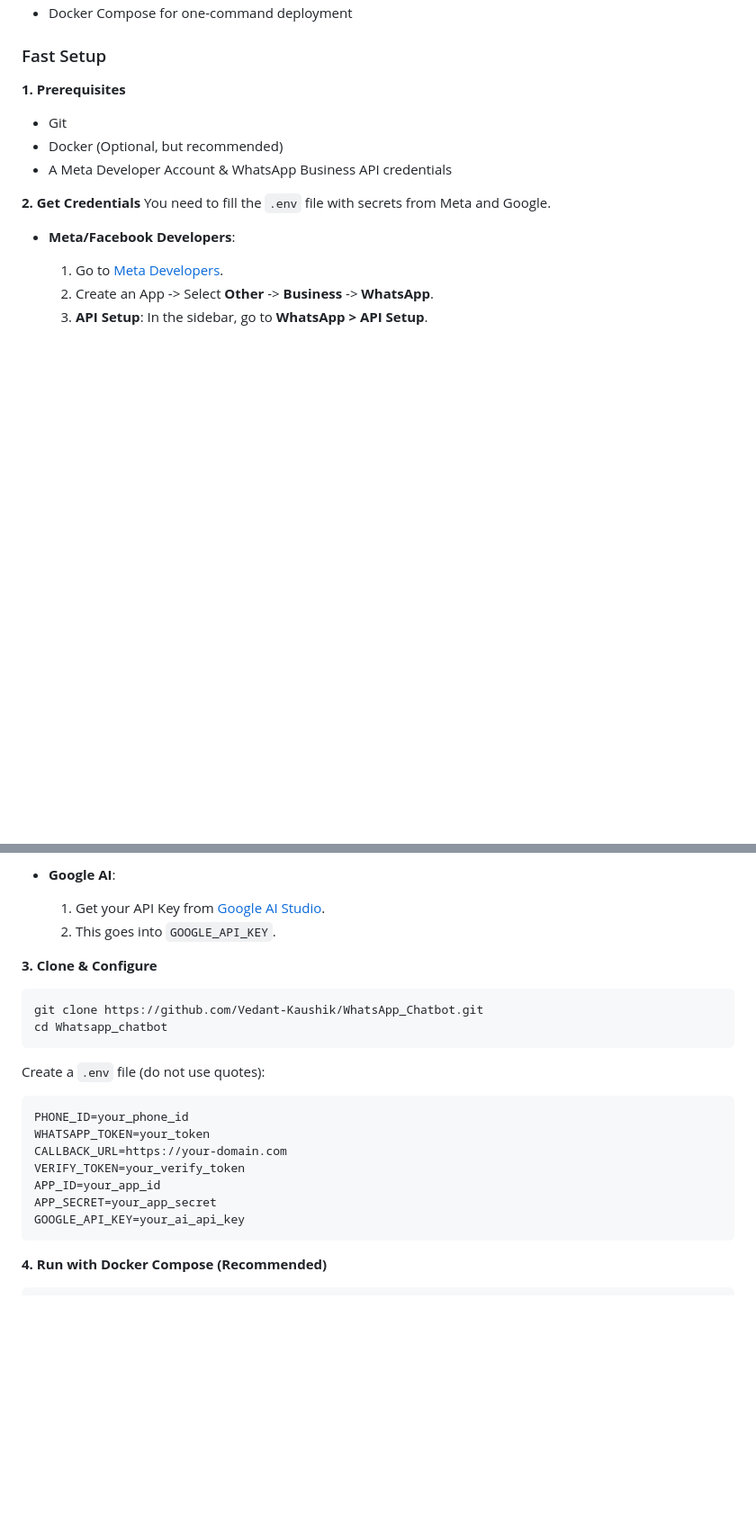
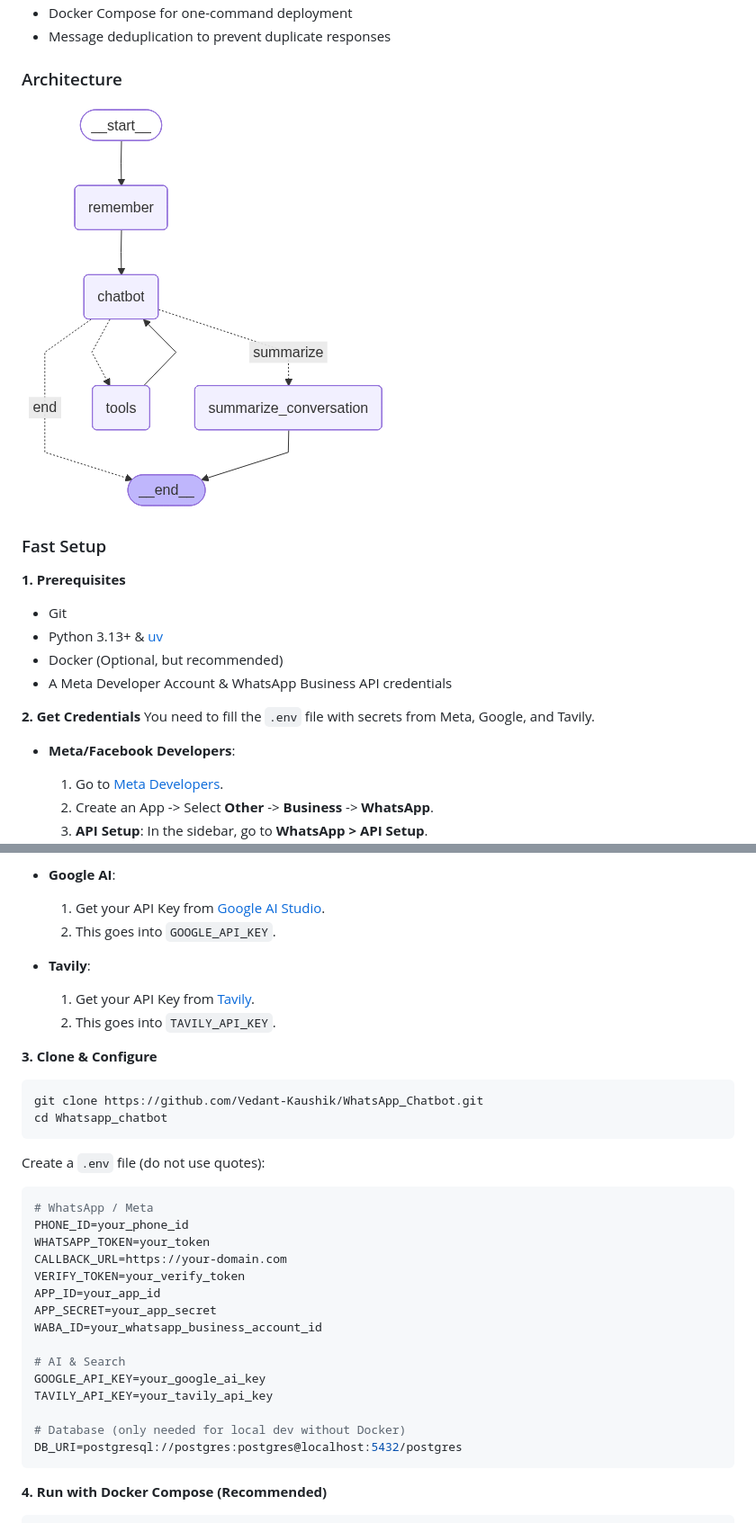
Before and after one commit to Vedant-Kaushik/WhatsApp_Chatbot, a Markdown page: README.md, 2 parts joined by grey strips. Shown: that part at 90% size. Rendered like a GitHub page; pictures changed too: assets/langgraph_architecture.png (added); blank space fills up the shorter version.

````diff
--- a/README.md
+++ b/README.md
@@ -81,14 +86,20 @@ If you prefer to run it yourself, this codebase is open-source and developer-fri
 - Docker Compose for one-command deployment
+- Message deduplication to prevent duplicate responses
+
+### Architecture
+
+![LangGraph Architecture](assets/langgraph_architecture.png)
 
 ### Fast Setup
 
 **1. Prerequisites**
 *   Git
+*   Python 3.13+ & [uv](https://docs.astral.sh/uv/)
 *   Docker (Optional, but recommended)
 *   A Meta Developer Account & WhatsApp Business API credentials
 
 **2. Get Credentials**
-You need to fill the `.env` file with secrets from Meta and Google.
+You need to fill the `.env` file with secrets from Meta, Google, and Tavily.
 
 *   **Meta/Facebook Developers**:
     1.  Go to [Meta Developers](https://developers.facebook.com/).
@@ -107,6 +118,10 @@ You need to fill the `.env` file with secrets from Meta and Google.
     1.  Get your API Key from [Google AI Studio](https://aistudio.google.com/).
     2.  This goes into `GOOGLE_API_KEY`.
 
+*   **Tavily**:
+    1.  Get your API Key from [Tavily](https://tavily.com/).
+    2.  This goes into `TAVILY_API_KEY`.
+
 **3. Clone & Configure**
 ```bash
 git clone https://github.com/Vedant-Kaushik/WhatsApp_Chatbot.git
@@ -115,13 +130,21 @@ cd Whatsapp_chatbot
 
 Create a `.env` file (do not use quotes):
 ```env
+# WhatsApp / Meta
 PHONE_ID=your_phone_id
 WHATSAPP_TOKEN=your_token
 CALLBACK_URL=https://your-domain.com
 VERIFY_TOKEN=your_verify_token
 APP_ID=your_app_id
 APP_SECRET=your_app_secret
-GOOGLE_API_KEY=your_ai_api_key
+WABA_ID=your_whatsapp_business_account_id
+
+# AI & Search
+GOOGLE_API_KEY=your_google_ai_key
+TAVILY_API_KEY=your_tavily_api_key
+
+# Database (only needed for local dev without Docker)
+DB_URI=postgresql://postgres:postgres@localhost:5432/postgres
 ```
 
 **4. Run with Docker Compose (Recommended)**
````
Also changed, not shown: other parts of README.md (+66 -45 lines), 1 other file.
